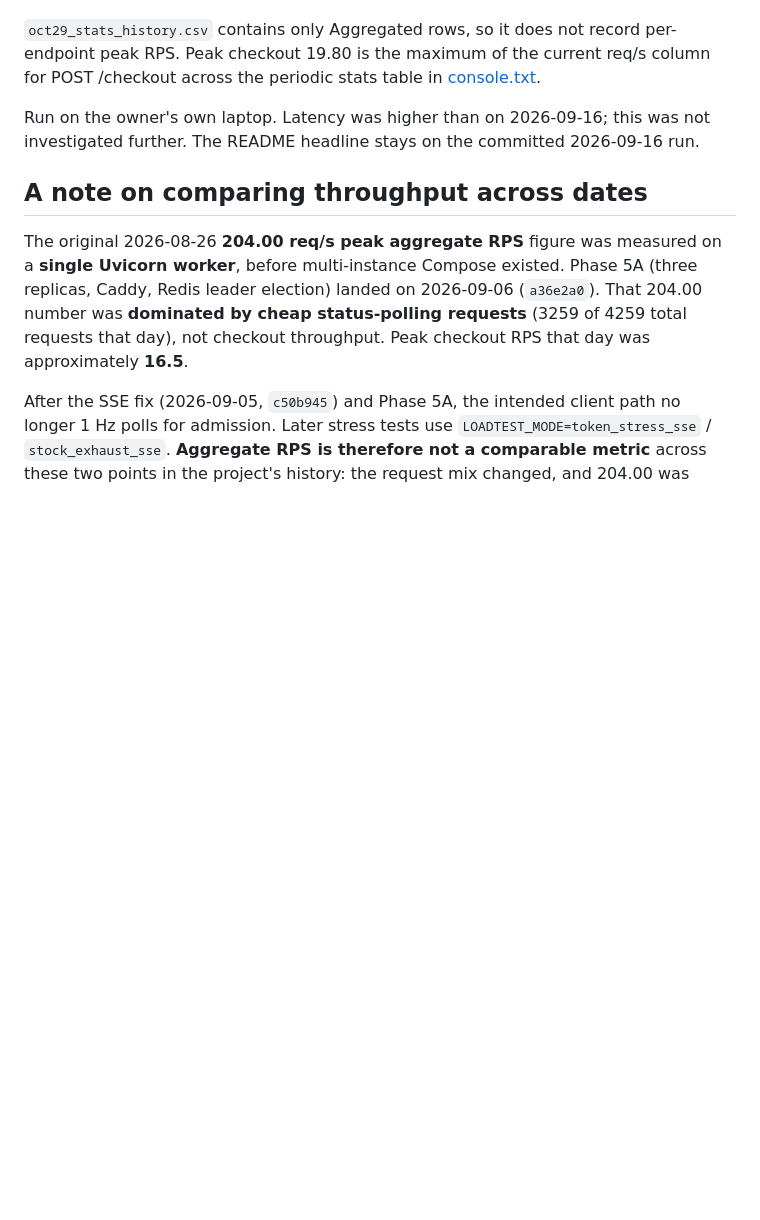
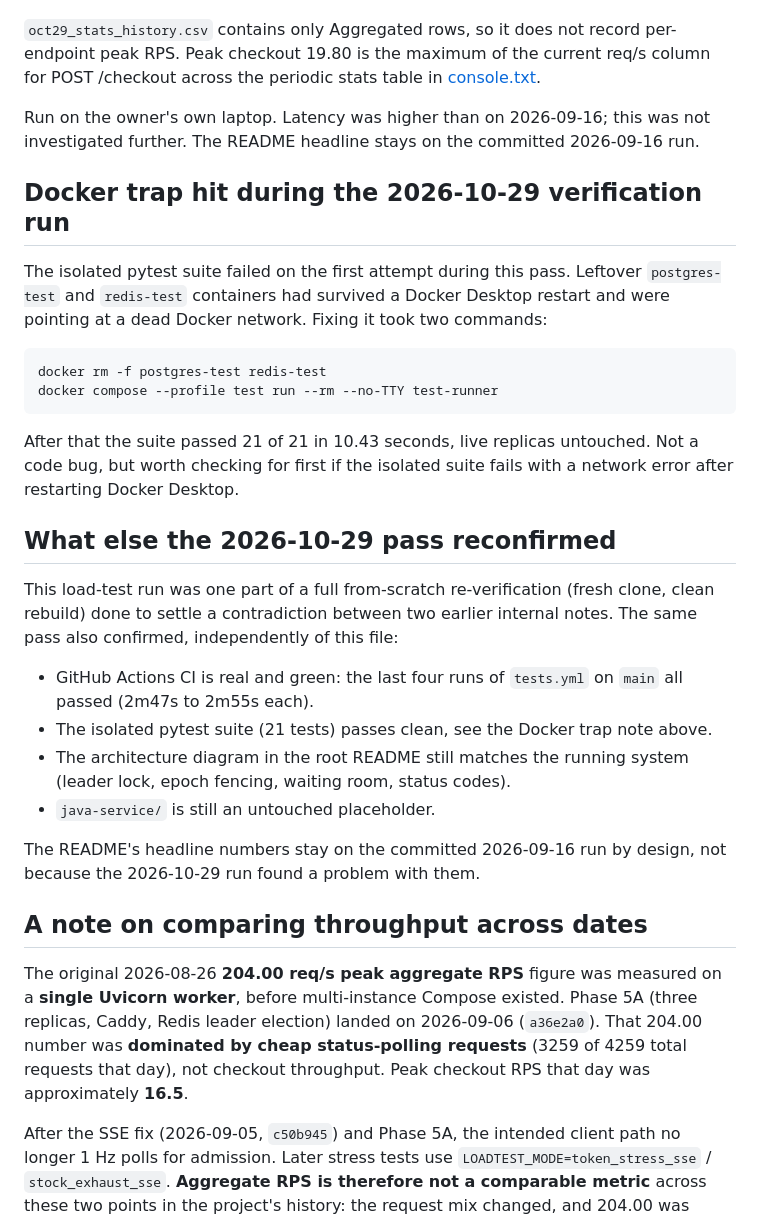
Before and after one commit to swagatskalita092/flashbuy, a Markdown page: python-service/docs/reproducibility.md, the part around the change. GitHub-like rendering; blank space fills up the shorter version.

Commit message:
docs: record Oct 29 reconciliation pass and Docker test-container trap in reproducibility.md

````diff
--- a/python-service/docs/reproducibility.md
+++ b/python-service/docs/reproducibility.md
@@ -146,6 +146,42 @@ console.txt was re-encoded from UTF-16 LE to UTF-8 (content unchanged, checked)
 
 Run on the owner's own laptop. Latency was higher than on 2026-09-16; this was not investigated further. The README headline stays on the committed 2026-09-16 run.
 
+## Docker trap hit during the 2026-10-29 verification run
+
+The isolated pytest suite failed on the first attempt during this
+pass. Leftover `postgres-test` and `redis-test` containers had
+survived a Docker Desktop restart and were pointing at a dead Docker
+network. Fixing it took two commands:
+
+```bash
+docker rm -f postgres-test redis-test
+docker compose --profile test run --rm --no-TTY test-runner
+```
+
+After that the suite passed 21 of 21 in 10.43 seconds, live replicas
+untouched. Not a code bug, but worth checking for first if the
+isolated suite fails with a network error after restarting Docker
+Desktop.
+
+## What else the 2026-10-29 pass reconfirmed
+
+This load-test run was one part of a full from-scratch re-verification
+(fresh clone, clean rebuild) done to settle a contradiction between two
+earlier internal notes. The same pass also confirmed, independently of
+this file:
+
+- GitHub Actions CI is real and green: the last four runs of
+  `tests.yml` on `main` all passed (2m47s to 2m55s each).
+- The isolated pytest suite (21 tests) passes clean, see the Docker
+  trap note above.
+- The architecture diagram in the root README still matches the
+  running system (leader lock, epoch fencing, waiting room, status
+  codes).
+- `java-service/` is still an untouched placeholder.
+
+The README's headline numbers stay on the committed 2026-09-16 run by
+design, not because the 2026-10-29 run found a problem with them.
+
 ## A note on comparing throughput across dates
 
 The original 2026-08-26 **204.00 req/s peak aggregate RPS** figure was
````
